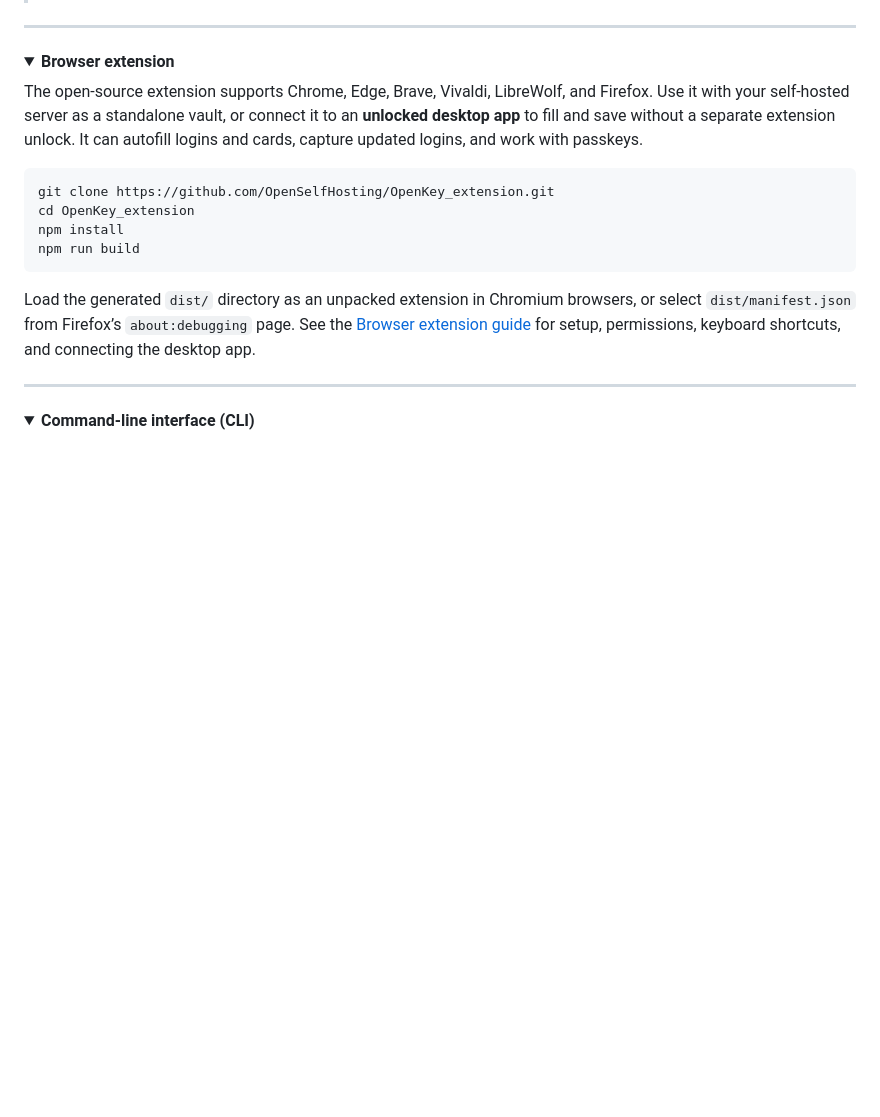
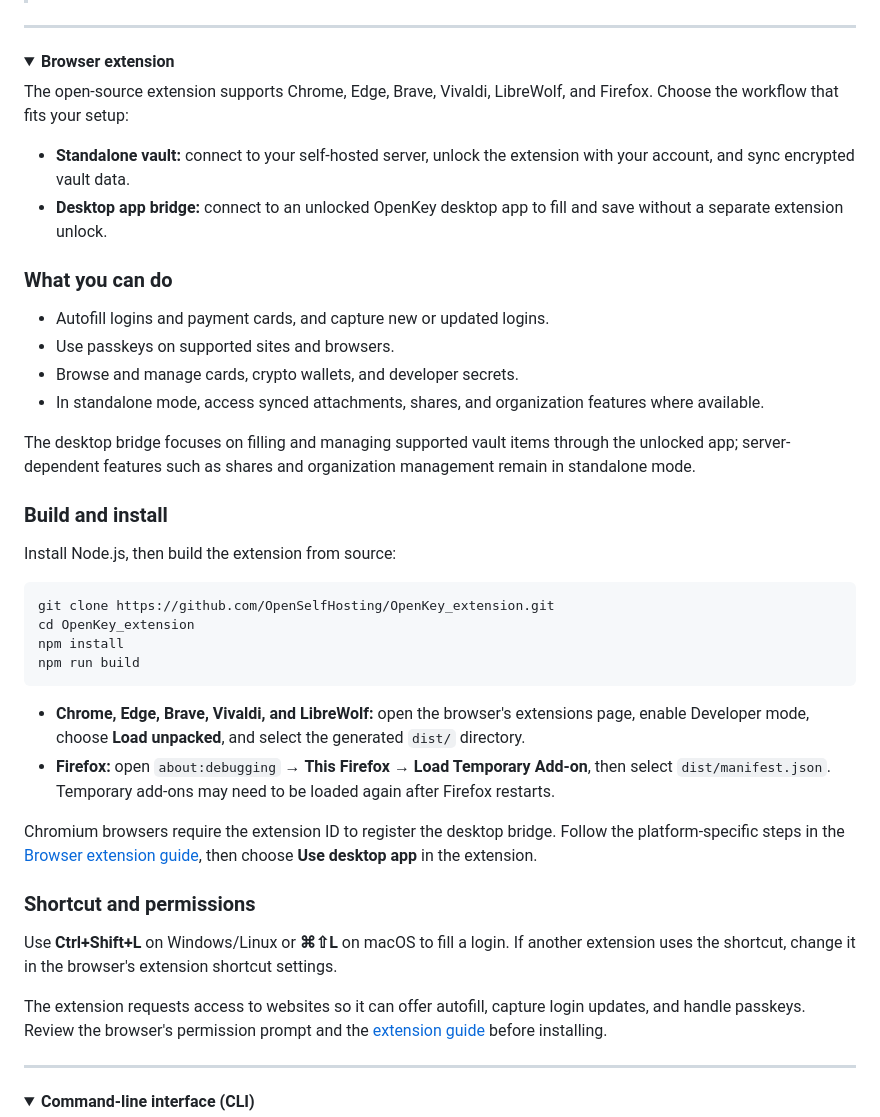
Before and after one commit to OpenSelfHosting/OpenKey, a Markdown page: README.md, the part around the change. GitHub-like rendering; folded sections open; blank space fills up the shorter version.

Commit message:
docs: enhance README with detailed browser extension usage and installation instructions

````diff
--- a/README.md
+++ b/README.md
@@ -430,7 +430,23 @@ Review the server's `.env.example` and follow the complete [server installation
 <details>
 <summary><strong>Browser extension</strong><br></summary>
 
-The open-source extension supports Chrome, Edge, Brave, Vivaldi, LibreWolf, and Firefox. Use it with your self-hosted server as a standalone vault, or connect it to an **unlocked desktop app** to fill and save without a separate extension unlock. It can autofill logins and cards, capture updated logins, and work with passkeys.
+The open-source extension supports Chrome, Edge, Brave, Vivaldi, LibreWolf, and Firefox. Choose the workflow that fits your setup:
+
+- **Standalone vault:** connect to your self-hosted server, unlock the extension with your account, and sync encrypted vault data.
+- **Desktop app bridge:** connect to an unlocked OpenKey desktop app to fill and save without a separate extension unlock.
+
+### What you can do
+
+- Autofill logins and payment cards, and capture new or updated logins.
+- Use passkeys on supported sites and browsers.
+- Browse and manage cards, crypto wallets, and developer secrets.
+- In standalone mode, access synced attachments, shares, and organization features where available.
+
+The desktop bridge focuses on filling and managing supported vault items through the unlocked app; server-dependent features such as shares and organization management remain in standalone mode.
+
+### Build and install
+
+Install Node.js, then build the extension from source:
 
 ```bash
 git clone https://github.com/OpenSelfHosting/OpenKey_extension.git
@@ -439,7 +455,16 @@ npm install
 npm run build
 ```
 
-Load the generated `dist/` directory as an unpacked extension in Chromium browsers, or select `dist/manifest.json` from Firefox’s `about:debugging` page. See the [Browser extension guide](https://openkey.openselfhosting.com/guide/extension) for setup, permissions, keyboard shortcuts, and connecting the desktop app.
+- **Chrome, Edge, Brave, Vivaldi, and LibreWolf:** open the browser's extensions page, enable Developer mode, choose **Load unpacked**, and select the generated `dist/` directory.
+- **Firefox:** open `about:debugging` → **This Firefox** → **Load Temporary Add-on**, then select `dist/manifest.json`. Temporary add-ons may need to be loaded again after Firefox restarts.
+
+Chromium browsers require the extension ID to register the desktop bridge. Follow the platform-specific steps in the [Browser extension guide](https://openkey.openselfhosting.com/guide/extension), then choose **Use desktop app** in the extension.
+
+### Shortcut and permissions
+
+Use **Ctrl+Shift+L** on Windows/Linux or **⌘⇧L** on macOS to fill a login. If another extension uses the shortcut, change it in the browser's extension shortcut settings.
+
+The extension requests access to websites so it can offer autofill, capture login updates, and handle passkeys. Review the browser's permission prompt and the [extension guide](https://openkey.openselfhosting.com/guide/extension#permissions) before installing.
 
 </details>
 
````
